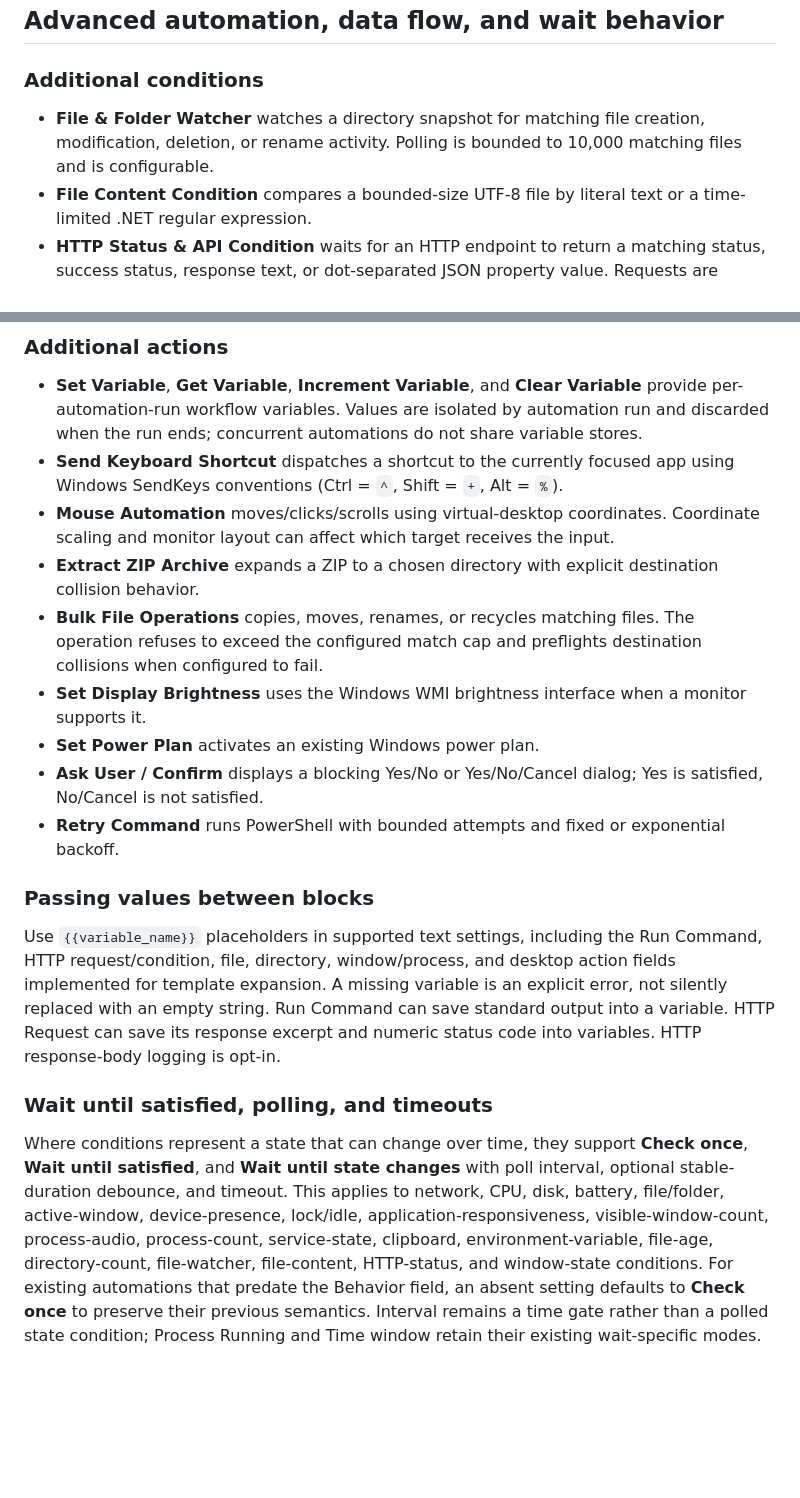
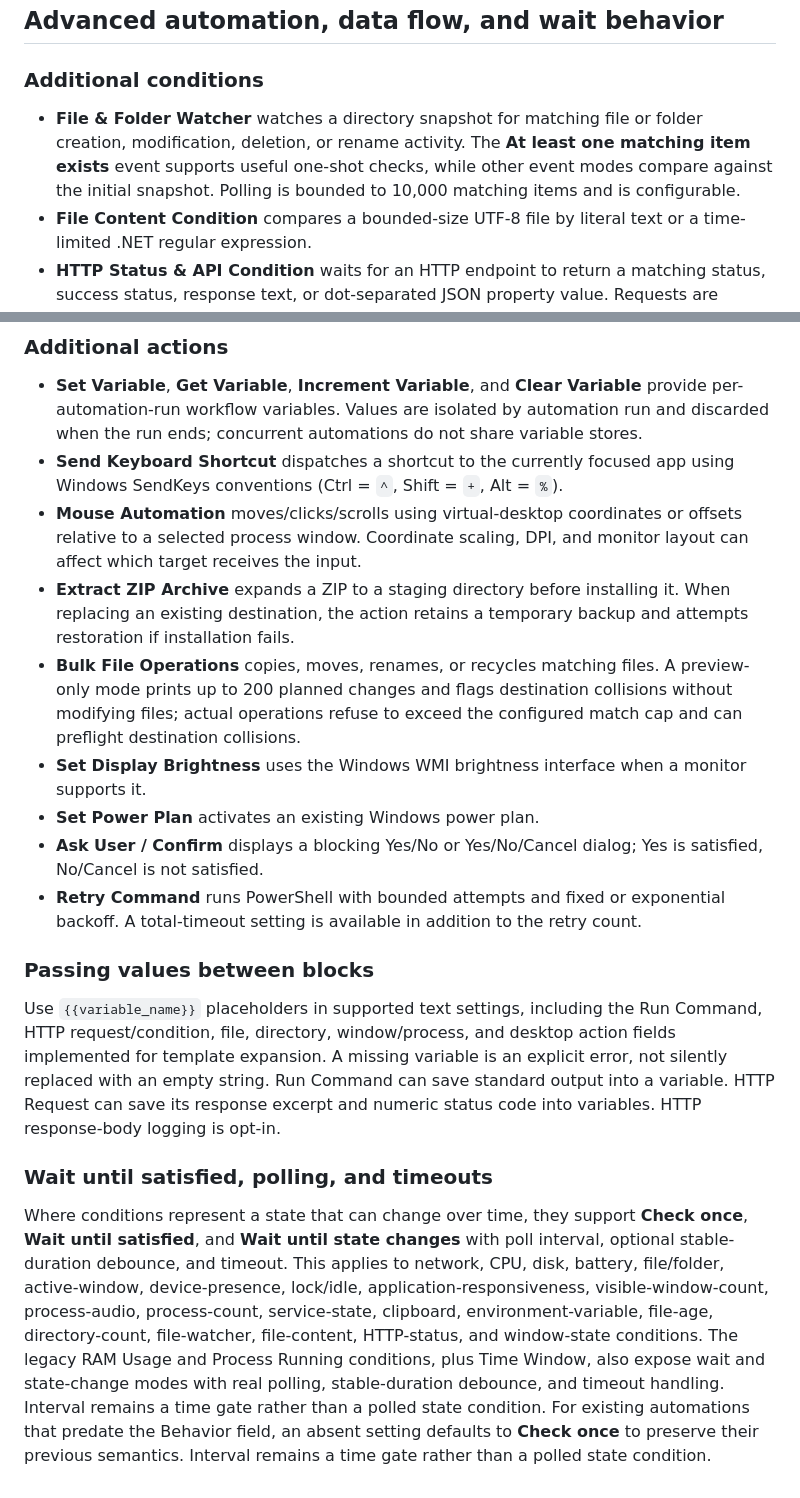
Before and after one commit to hashin9973-ux/00047, a Markdown page: docs/DEFAULT_BLOCKS.md, 2 parts joined by grey strips. Rendered like a GitHub page; blank space fills up the shorter version.

Commit message:
Document wait coverage, watcher checks, and safer file operations

```diff
--- a/docs/DEFAULT_BLOCKS.md
+++ b/docs/DEFAULT_BLOCKS.md
@@ -72,7 +72,7 @@ The additional conditions and actions use declarative specs for their editor fie
 
 ### Additional conditions
 
-- **File & Folder Watcher** watches a directory snapshot for matching file creation, modification, deletion, or rename activity. Polling is bounded to 10,000 matching files and is configurable.
+- **File & Folder Watcher** watches a directory snapshot for matching file or folder creation, modification, deletion, or rename activity. The **At least one matching item exists** event supports useful one-shot checks, while other event modes compare against the initial snapshot. Polling is bounded to 10,000 matching items and is configurable.
 - **File Content Condition** compares a bounded-size UTF-8 file by literal text or a time-limited .NET regular expression.
 - **HTTP Status & API Condition** waits for an HTTP endpoint to return a matching status, success status, response text, or dot-separated JSON property value. Requests are capped at 10 seconds per probe and do not log response bodies.
 - **Window State Condition** checks whether an app has a window, is foreground, minimized, maximized, or restored.
@@ -81,13 +81,13 @@ The additional conditions and actions use declarative specs for their editor fie
 
 - **Set Variable**, **Get Variable**, **Increment Variable**, and **Clear Variable** provide per-automation-run workflow variables. Values are isolated by automation run and discarded when the run ends; concurrent automations do not share variable stores.
 - **Send Keyboard Shortcut** dispatches a shortcut to the currently focused app using Windows SendKeys conventions (Ctrl = `^`, Shift = `+`, Alt = `%`).
-- **Mouse Automation** moves/clicks/scrolls using virtual-desktop coordinates. Coordinate scaling and monitor layout can affect which target receives the input.
-- **Extract ZIP Archive** expands a ZIP to a chosen directory with explicit destination collision behavior.
-- **Bulk File Operations** copies, moves, renames, or recycles matching files. The operation refuses to exceed the configured match cap and preflights destination collisions when configured to fail.
+- **Mouse Automation** moves/clicks/scrolls using virtual-desktop coordinates or offsets relative to a selected process window. Coordinate scaling, DPI, and monitor layout can affect which target receives the input.
+- **Extract ZIP Archive** expands a ZIP to a staging directory before installing it. When replacing an existing destination, the action retains a temporary backup and attempts restoration if installation fails.
+- **Bulk File Operations** copies, moves, renames, or recycles matching files. A preview-only mode prints up to 200 planned changes and flags destination collisions without modifying files; actual operations refuse to exceed the configured match cap and can preflight destination collisions.
 - **Set Display Brightness** uses the Windows WMI brightness interface when a monitor supports it.
 - **Set Power Plan** activates an existing Windows power plan.
 - **Ask User / Confirm** displays a blocking Yes/No or Yes/No/Cancel dialog; Yes is satisfied, No/Cancel is not satisfied.
-- **Retry Command** runs PowerShell with bounded attempts and fixed or exponential backoff.
+- **Retry Command** runs PowerShell with bounded attempts and fixed or exponential backoff. A total-timeout setting is available in addition to the retry count.
 
 ### Passing values between blocks
 
@@ -95,4 +95,4 @@ Use `{{variable_name}}` placeholders in supported text settings, including the R
 
 ### Wait until satisfied, polling, and timeouts
 
-Where conditions represent a state that can change over time, they support **Check once**, **Wait until satisfied**, and **Wait until state changes** with poll interval, optional stable-duration debounce, and timeout. This applies to network, CPU, disk, battery, file/folder, active-window, device-presence, lock/idle, application-responsiveness, visible-window-count, process-audio, process-count, service-state, clipboard, environment-variable, file-age, directory-count, file-watcher, file-content, HTTP-status, and window-state conditions. For existing automations that predate the Behavior field, an absent setting defaults to **Check once** to preserve their previous semantics. Interval remains a time gate rather than a polled state condition; Process Running and Time window retain their existing wait-specific modes.
+Where conditions represent a state that can change over time, they support **Check once**, **Wait until satisfied**, and **Wait until state changes** with poll interval, optional stable-duration debounce, and timeout. This applies to network, CPU, disk, battery, file/folder, active-window, device-presence, lock/idle, application-responsiveness, visible-window-count, process-audio, process-count, service-state, clipboard, environment-variable, file-age, directory-count, file-watcher, file-content, HTTP-status, and window-state conditions. The legacy RAM Usage and Process Running conditions, plus Time Window, also expose wait and state-change modes with real polling, stable-duration debounce, and timeout handling. Interval remains a time gate rather than a polled state condition. For existing automations that predate the Behavior field, an absent setting defaults to **Check once** to preserve their previous semantics. Interval remains a time gate rather than a polled state condition.
```
